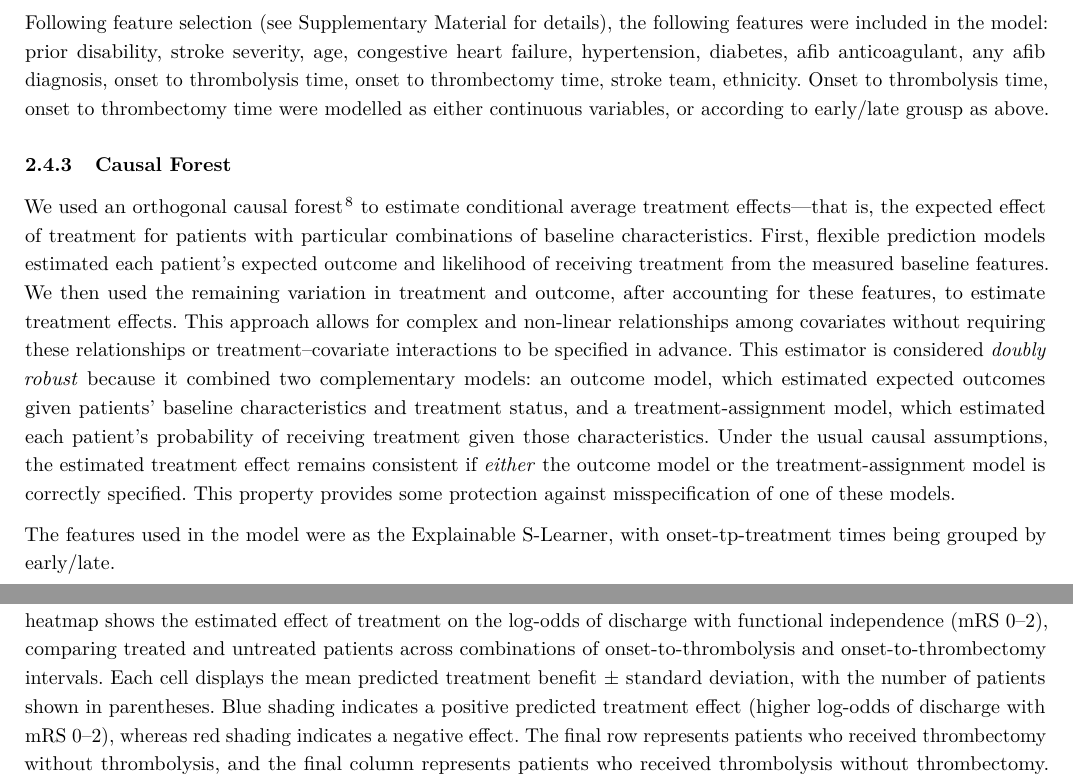
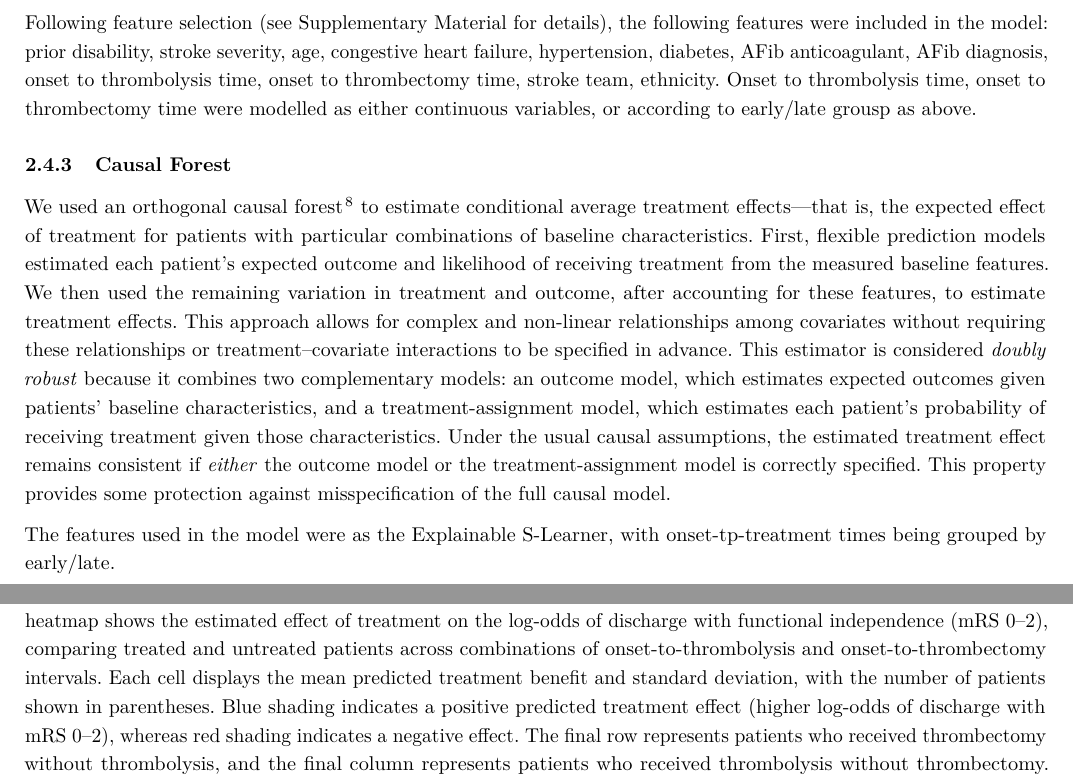
Before and after one commit to MichaelAllen1966/overleaf_thrombolysis_thrombectomy, a LaTeX document (main.tex, which reads chapters/4_methods.tex, chapters/5_results.tex): two parts of pages 4 and 9 of 41, joined at a grey line, cut so that both start at the same text. Compiled offline with pdfLaTeX.

Commit message:
Updates from Overleaf

```diff
--- a/chapters/4_methods.tex
+++ b/chapters/4_methods.tex
@@ -28,10 +28,10 @@ Each treatment group had its own untreated control matched group. Discharge disa
 
 An S-Learner is a single model that combines treated and untreated patients to predict outcome, by including all features that significantly affect outcome alone, or affect likelihood of receiving treatment. \cite{kunzel2019metalearners}. Model prediction are repeated with counter-factual treatment options to predict outcomes under different treatment strategies. We used Extreme Gradient Boosting (XGBoost \cite{chen_xgboost_2016} as a flexible machine learning model that allows for interactions between features, and for non-linearity of the affects of feature values. As XGBoost is hard to interpret on an individual or global layer, we added an explainability model using Shapley Additive Values \cite{shap_documentation}. We limited our counterfactual analysis to predicting the effect of treatment only in those patients who actually received each treatment (Average Treatment Effect on the Treated, ATT).
 
-Following feature selection (see Supplementary Material for details), the following features were included in the model: prior disability, stroke severity, age, congestive heart failure, hypertension, diabetes, afib anticoagulant, any afib diagnosis, onset to thrombolysis time, onset to thrombectomy time, stroke team, ethnicity. Onset to thrombolysis time, onset to thrombectomy time were modelled as either continuous variables, or according to early/late grousp as above.
+Following feature selection (see Supplementary Material for details), the following features were included in the model: prior disability, stroke severity, age, congestive heart failure, hypertension, diabetes, AFib anticoagulant, AFib diagnosis, onset to thrombolysis time, onset to thrombectomy time, stroke team, ethnicity. Onset to thrombolysis time, onset to thrombectomy time were modelled as either continuous variables, or according to early/late grousp as above.
 
 \subsubsection{Causal Forest}
 
-We used an orthogonal causal forest \cite{oprescu2019orthogonal} to estimate conditional average treatment effects—that is, the expected effect of treatment for patients with particular combinations of baseline characteristics. First, flexible prediction models estimated each patient’s expected outcome and likelihood of receiving treatment from the measured baseline features. We then used the remaining variation in treatment and outcome, after accounting for these features, to estimate treatment effects. This approach allows for complex and non-linear relationships among covariates without requiring these relationships or treatment–covariate interactions to be specified in advance. This estimator is considered \textit{doubly robust} because it combined two complementary models: an outcome model, which estimated expected outcomes given patients’ baseline characteristics and treatment status, and a treatment-assignment model, which estimated each patient’s probability of receiving treatment given those characteristics. Under the usual causal assumptions, the estimated treatment effect remains consistent if \textit{either} the outcome model or the treatment-assignment model is correctly specified. This property provides some protection against misspecification of one of these models.
+We used an orthogonal causal forest \cite{oprescu2019orthogonal} to estimate conditional average treatment effects—that is, the expected effect of treatment for patients with particular combinations of baseline characteristics. First, flexible prediction models estimated each patient’s expected outcome and likelihood of receiving treatment from the measured baseline features. We then used the remaining variation in treatment and outcome, after accounting for these features, to estimate treatment effects. This approach allows for complex and non-linear relationships among covariates without requiring these relationships or treatment–covariate interactions to be specified in advance. This estimator is considered \textit{doubly robust} because it combines two complementary models: an outcome model, which estimates expected outcomes given patients’ baseline characteristics, and a treatment-assignment model, which estimates each patient’s probability of receiving treatment given those characteristics. Under the usual causal assumptions, the estimated treatment effect remains consistent if \textit{either} the outcome model or the treatment-assignment model is correctly specified. This property provides some protection against misspecification of the full causal model.
 
 The features used in the model were as the Explainable S-Learner, with onset-tp-treatment times being grouped by early/late.
--- a/chapters/5_results.tex
+++ b/chapters/5_results.tex
@@ -110,9 +110,11 @@ When a linear regression model is fitted to time to thrombolysis alone, the maxi
 \begin{figure}
     \centering
     \includegraphics[width=1\linewidth]{images/treatment_effects/thrombolysis_thrombectomy_heatmap_mrs_2.png}
-    \caption{Predicted treatment benefit by thrombolysis and thrombectomy timing from the S-learner XGBoost model The heatmap shows the estimated effect of treatment on the log-odds of discharge with functional independence (mRS 0–2), comparing treated and untreated patients across combinations of onset-to-thrombolysis and onset-to-thrombectomy intervals. Each cell displays the mean predicted treatment benefit ± standard deviation, with the number of patients shown in parentheses. Blue shading indicates a positive predicted treatment effect (higher log-odds of discharge with mRS 0–2), whereas red shading indicates a negative effect. The final row represents patients who received thrombectomy without thrombolysis, and the final column represents patients who received thrombolysis without thrombectomy. Blank cells indicate timing combinations with fewer than 10 observations.}
+    \caption{Predicted treatment benefit by thrombolysis and thrombectomy timing from the S-learner XGBoost model The heatmap shows the estimated effect of treatment on the log-odds of discharge with functional independence (mRS 0–2), comparing treated and untreated patients across combinations of onset-to-thrombolysis and onset-to-thrombectomy intervals. Each cell displays the mean predicted treatment benefit and standard deviation, with the number of patients shown in parentheses. Blue shading indicates a positive predicted treatment effect (higher log-odds of discharge with mRS 0–2), whereas red shading indicates a negative effect. The final row represents patients who received thrombectomy without thrombolysis, and the final column represents patients who received thrombolysis without thrombectomy. Blank cells indicate timing combinations with fewer than 10 observations.}
     \label{fig:main_s_learner_matrix}
 \end{figure}
+
+% ADD COUNTERFACTUALS FOR THROMBECTOMY AND THROMBOLYSIS ONLY GROUPS?
 
 % ============================================================
 
```
Also changed, not shown: chapters/6_discussion.tex (+1 -1 lines), chapters/5_results.tex (2 more changed lines).
